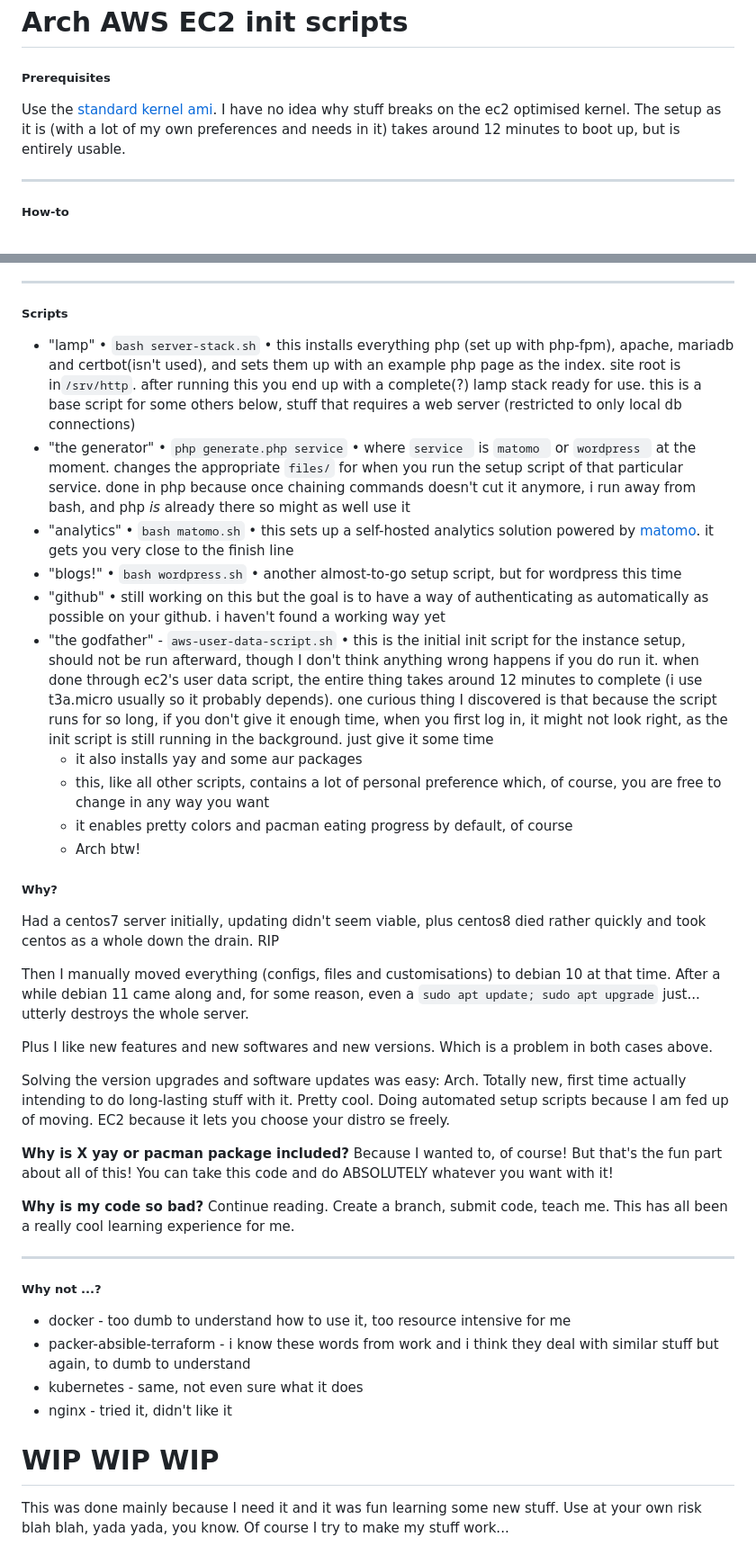
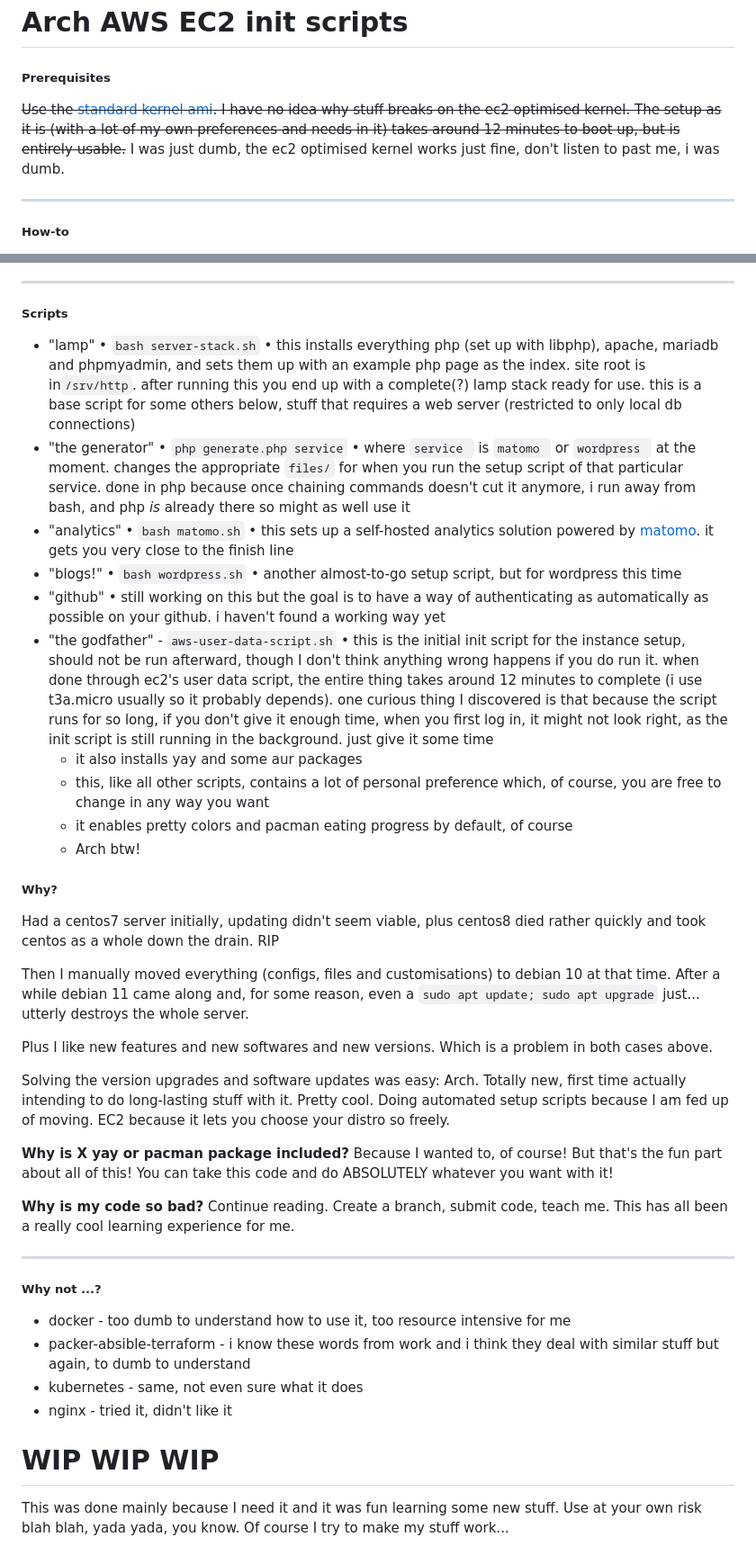
Before and after one commit to andrei1015/init-scripts, a Markdown page: README.md, 2 parts joined by grey strips. Shown at 90% size. Drawn GitHub-style.

Commit message:
also update the readme with the latest changes

```diff
--- a/README.md
+++ b/README.md
@@ -2,7 +2,7 @@
 
 ##### Prerequisites
 
-Use the [standard kernel ami](http://arch-ami-list.drzee.net/). I have no idea why stuff breaks on the ec2 optimised kernel. The setup as it is (with a lot of my own preferences and needs in it) takes around 12 minutes to boot up, but is entirely usable.
+~~Use the [standard kernel ami](http://arch-ami-list.drzee.net/). I have no idea why stuff breaks on the ec2 optimised kernel. The setup as it is (with a lot of my own preferences and needs in it) takes around 12 minutes to boot up, but is entirely usable.~~ I was just dumb, the ec2 optimised kernel works just fine, don't listen to past me, i was dumb.
 
 ---
 
@@ -22,16 +22,16 @@ Use the [standard kernel ami](http://arch-ami-list.drzee.net/). I have no idea w
 
 ##### Scripts
 
-* "lamp" • `bash server-stack.sh` • this installs everything php (set up with php-fpm), apache, mariadb and certbot(isn't used), and sets them up with an example php page as the index. site root is in`/srv/http`. after running this you end up with a complete(?) lamp stack ready for use. this is a base script for some others below, stuff that requires a web server (restricted to only local db connections)
-* "the generator" • `php generate.php service` • where `service ` is `matomo ` or `wordpress ` at the moment. changes the appropriate `files/` for when you run the setup script of that particular service. done in php because once chaining commands doesn't cut it anymore, i run away from bash, and php *is* already there so might as well use it
-* "analytics" • `bash matomo.sh` • this sets up a self-hosted analytics solution powered by [matomo](https://matomo.org/faq/on-premise/installing-matomo/). it gets you very close to the finish line
-* "blogs!" • `bash wordpress.sh` • another almost-to-go setup script, but for wordpress this time
-* "github" • still working on this but the goal is to have a way of authenticating as automatically as possible on your github. i haven't found a working way yet
-* "the godfather" - `aws-user-data-script.sh` • this is the initial init script for the instance setup, should not be run afterward, though I don't think anything wrong happens if you do run it. when done through ec2's user data script, the entire thing takes around 12 minutes to complete (i use t3a.micro usually so it probably depends). one curious thing I discovered is that because the script runs for so long, if you don't give it enough time, when you first log in, it might not look right, as the init script is still running in the background. just give it some time
-  * it also installs yay and some aur packages
-  * this, like all other scripts, contains a lot of personal preference which, of course, you are free to change in any way you want
-  * it enables pretty colors and pacman eating progress by default, of course
-  * Arch btw!
+-   "lamp" • `bash server-stack.sh` • this installs everything php (set up with libphp), apache, mariadb and phpmyadmin, and sets them up with an example php page as the index. site root is in`/srv/http`. after running this you end up with a complete(?) lamp stack ready for use. this is a base script for some others below, stuff that requires a web server (restricted to only local db connections)
+-   "the generator" • `php generate.php service` • where `service ` is `matomo ` or `wordpress ` at the moment. changes the appropriate `files/` for when you run the setup script of that particular service. done in php because once chaining commands doesn't cut it anymore, i run away from bash, and php _is_ already there so might as well use it
+-   "analytics" • `bash matomo.sh` • this sets up a self-hosted analytics solution powered by [matomo](https://matomo.org/faq/on-premise/installing-matomo/). it gets you very close to the finish line
+-   "blogs!" • `bash wordpress.sh` • another almost-to-go setup script, but for wordpress this time
+-   "github" • still working on this but the goal is to have a way of authenticating as automatically as possible on your github. i haven't found a working way yet
+-   "the godfather" - `aws-user-data-script.sh` • this is the initial init script for the instance setup, should not be run afterward, though I don't think anything wrong happens if you do run it. when done through ec2's user data script, the entire thing takes around 12 minutes to complete (i use t3a.micro usually so it probably depends). one curious thing I discovered is that because the script runs for so long, if you don't give it enough time, when you first log in, it might not look right, as the init script is still running in the background. just give it some time
+    -   it also installs yay and some aur packages
+    -   this, like all other scripts, contains a lot of personal preference which, of course, you are free to change in any way you want
+    -   it enables pretty colors and pacman eating progress by default, of course
+    -   Arch btw!
 
 ##### Why?
 
@@ -41,7 +41,7 @@ Then I manually moved everything (configs, files and customisations) to debian 1
 
 Plus I like new features and new softwares and new versions. Which is a problem in both cases above.
 
-Solving the version upgrades and software updates was easy: Arch. Totally new, first time actually intending to do long-lasting stuff with it. Pretty cool. Doing automated setup scripts because I am fed up of moving. EC2 because it lets you choose your distro se freely.
+Solving the version upgrades and software updates was easy: Arch. Totally new, first time actually intending to do long-lasting stuff with it. Pretty cool. Doing automated setup scripts because I am fed up of moving. EC2 because it lets you choose your distro so freely.
 
 **Why is X yay or pacman package included?** Because I wanted to, of course! But that's the fun part about all of this! You can take this code and do ABSOLUTELY whatever you want with it!
 
@@ -51,12 +51,11 @@ Solving the version upgrades and software updates was easy: Arch. Totally new, f
 
 ##### Why not ...?
 
-* docker - too dumb to understand how to use it, too resource intensive for me
-* packer-absible-terraform - i know these words from work and i think they deal with similar stuff but again, to dumb to understand
-* kubernetes - same, not even sure what it does
-* nginx - tried it, didn't like it
+-   docker - too dumb to understand how to use it, too resource intensive for me
+-   packer-absible-terraform - i know these words from work and i think they deal with similar stuff but again, to dumb to understand
+-   kubernetes - same, not even sure what it does
+-   nginx - tried it, didn't like it
 
 # WIP WIP WIP
 
-This was done mainly because I need it and it was fun learning some new stuff.
-Use at your own risk blah blah, yada yada, you know. Of course I try to make my stuff work...
+This was done mainly because I need it and it was fun learning some new stuff. Use at your own risk blah blah, yada yada, you know. Of course I try to make my stuff work...
```
